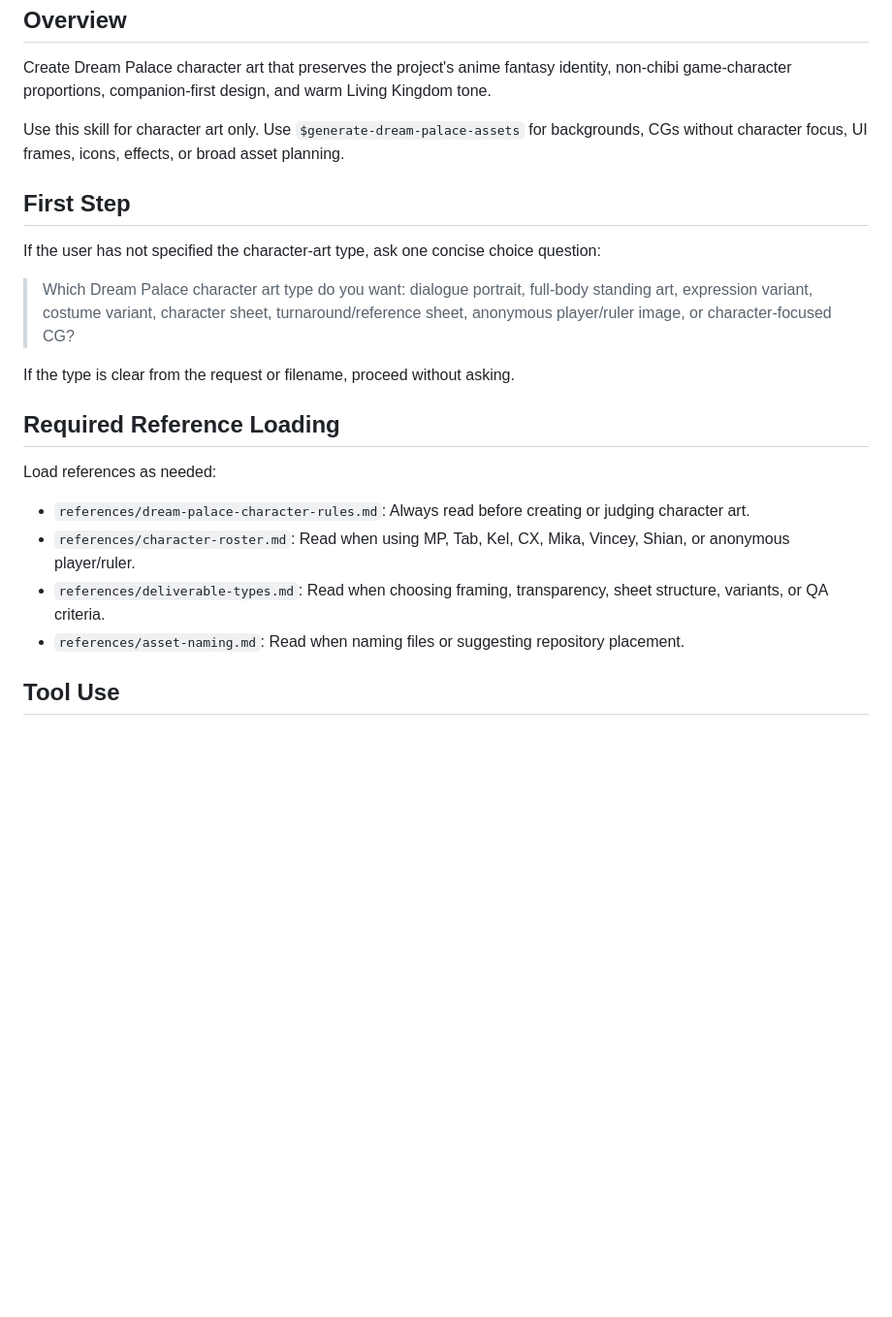
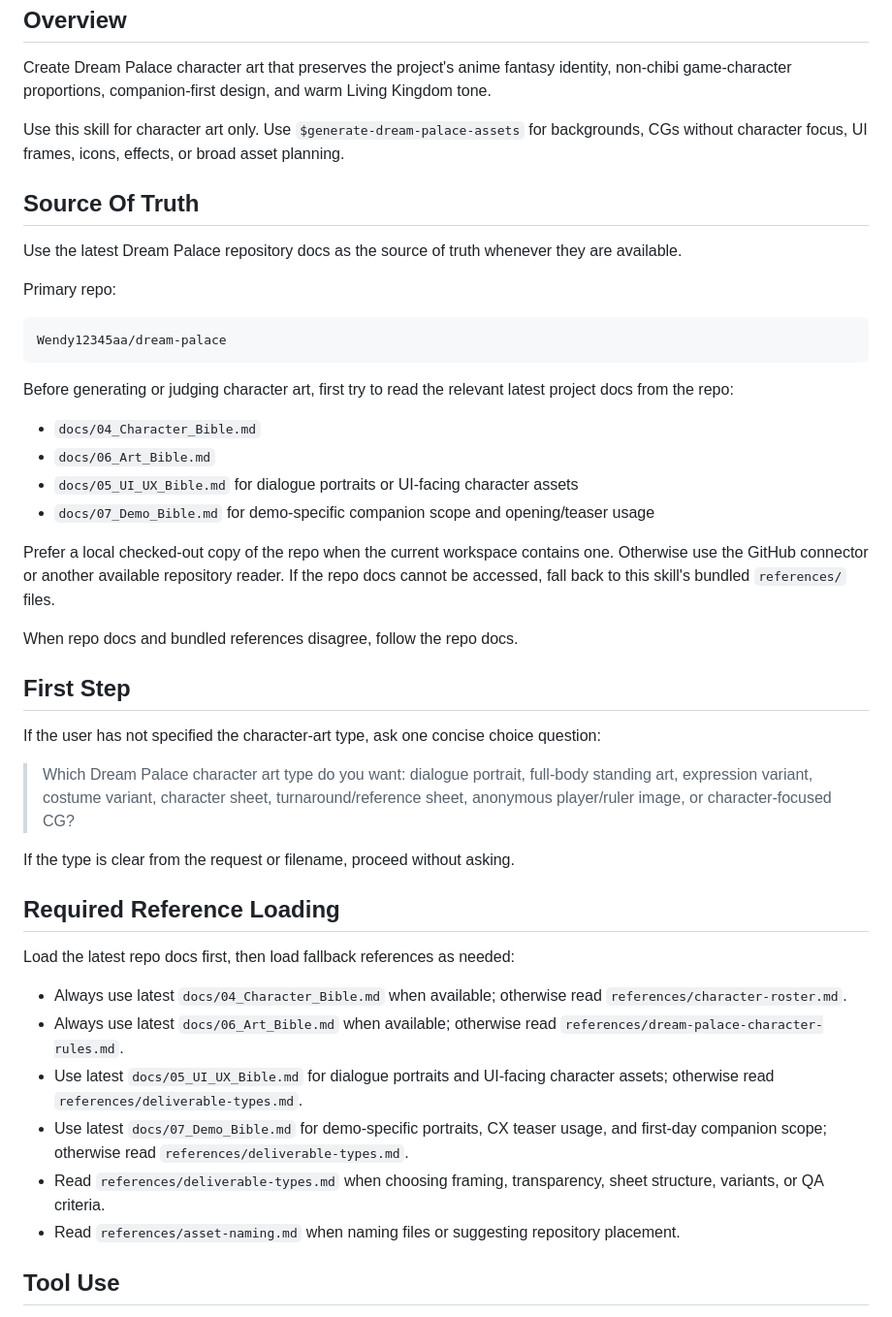
Before and after one commit to Wendy12345aa/dream-palace, a Markdown page: generate-dream-palace-character-art/SKILL.md, the part around the change. Shown at 97% size. Rendered like a GitHub page; blank space fills up the shorter version.

Commit message:
fix(skill): prefer latest Dream Palace docs for character art rules

````diff
--- a/generate-dream-palace-character-art/SKILL.md
+++ b/generate-dream-palace-character-art/SKILL.md
@@ -11,6 +11,27 @@ Create Dream Palace character art that preserves the project's anime fantasy ide
 
 Use this skill for character art only. Use `$generate-dream-palace-assets` for backgrounds, CGs without character focus, UI frames, icons, effects, or broad asset planning.
 
+## Source Of Truth
+
+Use the latest Dream Palace repository docs as the source of truth whenever they are available.
+
+Primary repo:
+
+```text
+Wendy12345aa/dream-palace
+```
+
+Before generating or judging character art, first try to read the relevant latest project docs from the repo:
+
+- `docs/04_Character_Bible.md`
+- `docs/06_Art_Bible.md`
+- `docs/05_UI_UX_Bible.md` for dialogue portraits or UI-facing character assets
+- `docs/07_Demo_Bible.md` for demo-specific companion scope and opening/teaser usage
+
+Prefer a local checked-out copy of the repo when the current workspace contains one. Otherwise use the GitHub connector or another available repository reader. If the repo docs cannot be accessed, fall back to this skill's bundled `references/` files.
+
+When repo docs and bundled references disagree, follow the repo docs.
+
 ## First Step
 
 If the user has not specified the character-art type, ask one concise choice question:
@@ -21,12 +42,14 @@ If the type is clear from the request or filename, proceed without asking.
 
 ## Required Reference Loading
 
-Load references as needed:
+Load the latest repo docs first, then load fallback references as needed:
 
-- `references/dream-palace-character-rules.md`: Always read before creating or judging character art.
-- `references/character-roster.md`: Read when using MP, Tab, Kel, CX, Mika, Vincey, Shian, or anonymous player/ruler.
-- `references/deliverable-types.md`: Read when choosing framing, transparency, sheet structure, variants, or QA criteria.
-- `references/asset-naming.md`: Read when naming files or suggesting repository placement.
+- Always use latest `docs/04_Character_Bible.md` when available; otherwise read `references/character-roster.md`.
+- Always use latest `docs/06_Art_Bible.md` when available; otherwise read `references/dream-palace-character-rules.md`.
+- Use latest `docs/05_UI_UX_Bible.md` for dialogue portraits and UI-facing character assets; otherwise read `references/deliverable-types.md`.
+- Use latest `docs/07_Demo_Bible.md` for demo-specific portraits, CX teaser usage, and first-day companion scope; otherwise read `references/deliverable-types.md`.
+- Read `references/deliverable-types.md` when choosing framing, transparency, sheet structure, variants, or QA criteria.
+- Read `references/asset-naming.md` when naming files or suggesting repository placement.
 
 ## Tool Use
 
````
